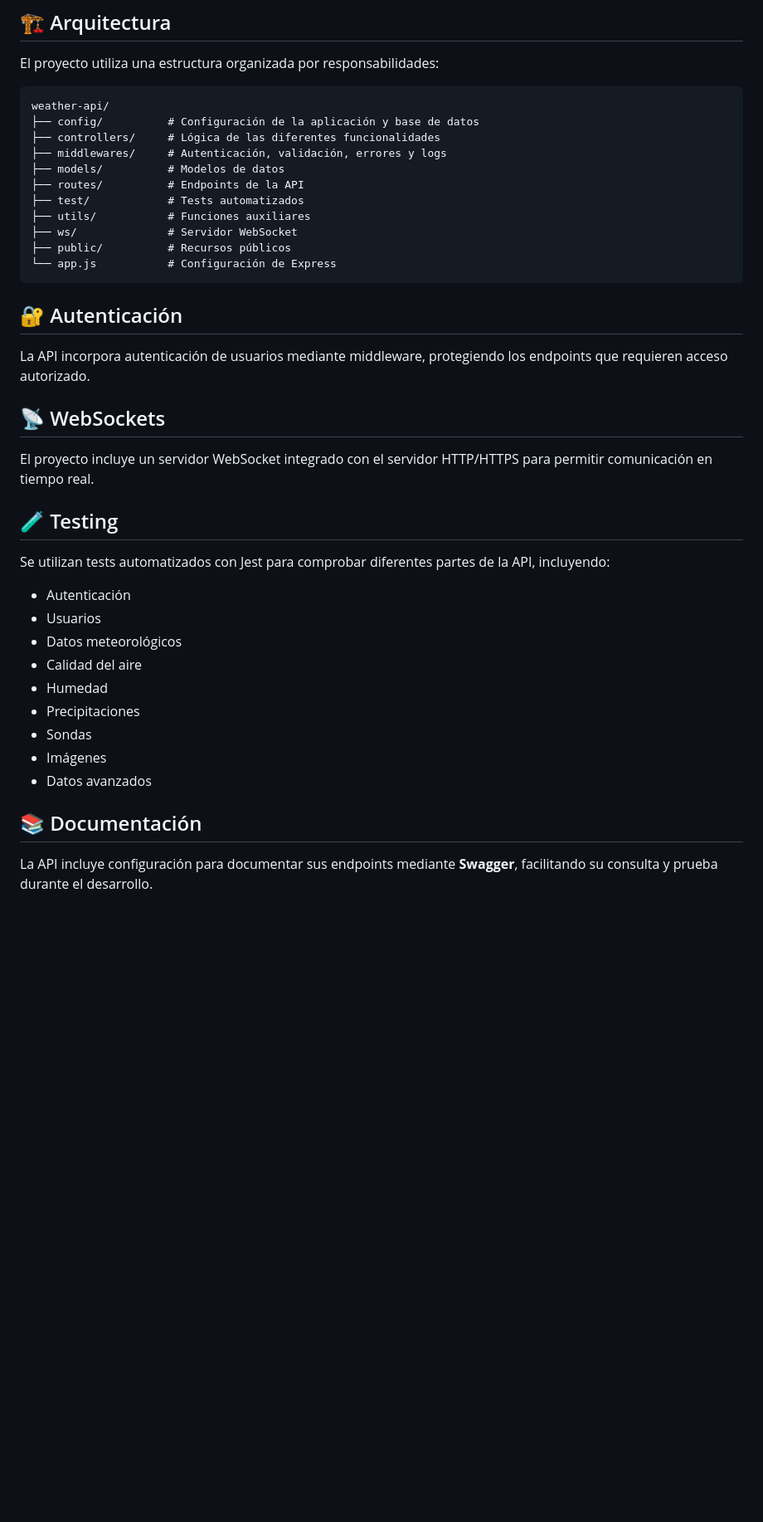
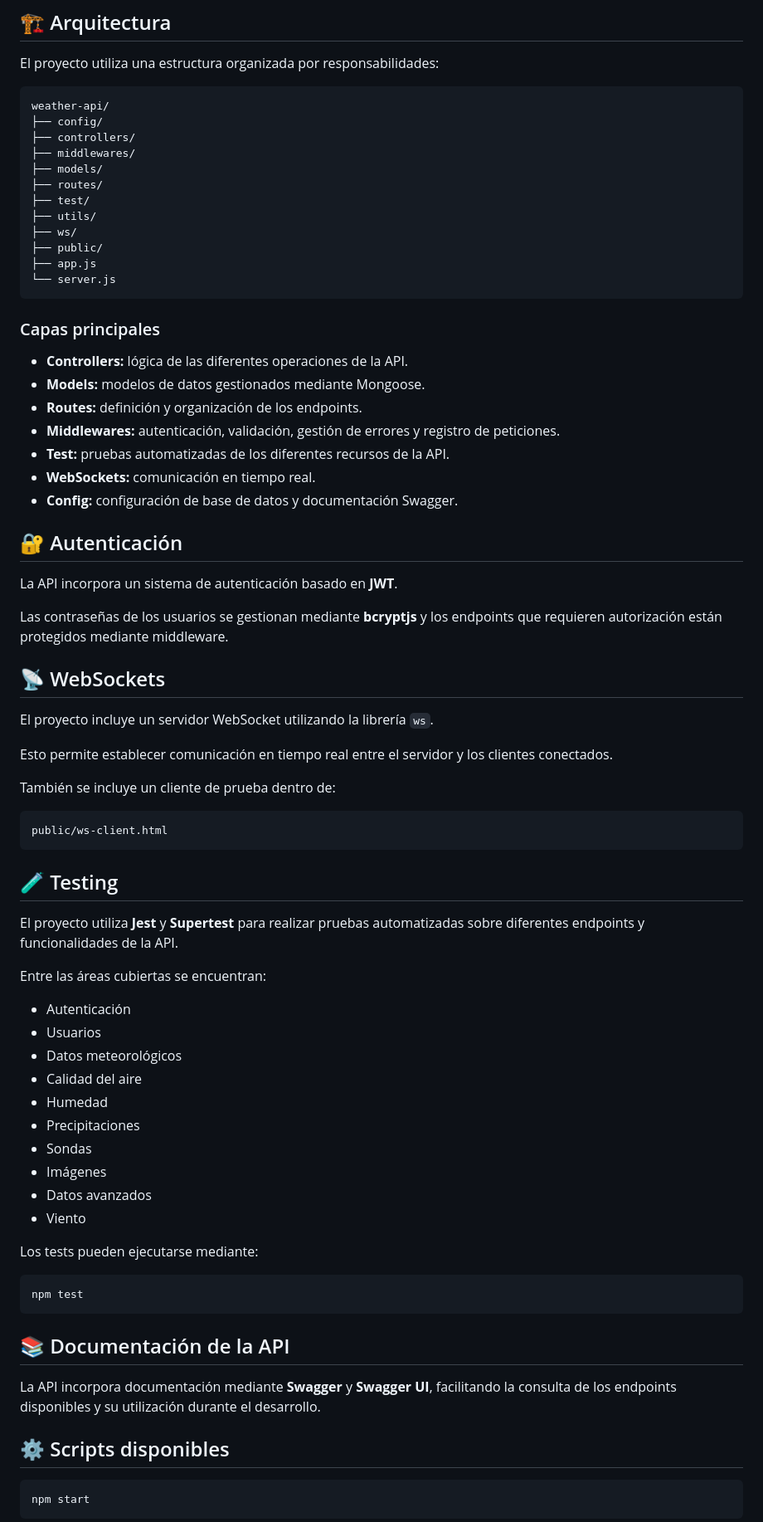
Before and after one commit to Alvaro-Demi/weather-api, a Markdown page: README.md, the part around one of its changes. Shown at 83% size. Rendered like a GitHub page; blank space fills up the shorter version.

````diff
--- a/README.md
+++ b/README.md
@@ -55,29 +71,52 @@ El proyecto utiliza una estructura organizada por responsabilidades:
 
 ```text
 weather-api/
-├── config/          # Configuración de la aplicación y base de datos
-├── controllers/     # Lógica de las diferentes funcionalidades
-├── middlewares/     # Autenticación, validación, errores y logs
-├── models/          # Modelos de datos
-├── routes/          # Endpoints de la API
-├── test/            # Tests automatizados
-├── utils/           # Funciones auxiliares
-├── ws/              # Servidor WebSocket
-├── public/          # Recursos públicos
-└── app.js           # Configuración de Express
+├── config/
+├── controllers/
+├── middlewares/
+├── models/
+├── routes/
+├── test/
+├── utils/
+├── ws/
+├── public/
+├── app.js
+└── server.js
 ```
+
+### Capas principales
+
+* **Controllers:** lógica de las diferentes operaciones de la API.
+* **Models:** modelos de datos gestionados mediante Mongoose.
+* **Routes:** definición y organización de los endpoints.
+* **Middlewares:** autenticación, validación, gestión de errores y registro de peticiones.
+* **Test:** pruebas automatizadas de los diferentes recursos de la API.
+* **WebSockets:** comunicación en tiempo real.
+* **Config:** configuración de base de datos y documentación Swagger.
 
 ## 🔐 Autenticación
 
-La API incorpora autenticación de usuarios mediante middleware, protegiendo los endpoints que requieren acceso autorizado.
+La API incorpora un sistema de autenticación basado en **JWT**.
+
+Las contraseñas de los usuarios se gestionan mediante **bcryptjs** y los endpoints que requieren autorización están protegidos mediante middleware.
 
 ## 📡 WebSockets
 
-El proyecto incluye un servidor WebSocket integrado con el servidor HTTP/HTTPS para permitir comunicación en tiempo real.
+El proyecto incluye un servidor WebSocket utilizando la librería `ws`.
+
+Esto permite establecer comunicación en tiempo real entre el servidor y los clientes conectados.
+
+También se incluye un cliente de prueba dentro de:
+
+```text
+public/ws-client.html
+```
 
 ## 🧪 Testing
 
-Se utilizan tests automatizados con Jest para comprobar diferentes partes de la API, incluyendo:
+El proyecto utiliza **Jest** y **Supertest** para realizar pruebas automatizadas sobre diferentes endpoints y funcionalidades de la API.
+
+Entre las áreas cubiertas se encuentran:
 
 * Autenticación
 * Usuarios
@@ -88,7 +127,21 @@ Se utilizan tests automatizados con Jest para comprobar diferentes partes de la
 * Sondas
 * Imágenes
 * Datos avanzados
+* Viento
 
-## 📚 Documentación
+Los tests pueden ejecutarse mediante:
 
-La API incluye configuración para documentar sus endpoints mediante **Swagger**, facilitando su consulta y prueba durante el desarrollo.
+```bash
+npm test
+```
+
+## 📚 Documentación de la API
+
+La API incorpora documentación mediante **Swagger** y **Swagger UI**, facilitando la consulta de los endpoints disponibles y su utilización durante el desarrollo.
+
+## ⚙️ Scripts disponibles
+
+```bash
+npm start
+```
+
````
Also changed, not shown: other parts of README.md (+66 -13 lines).
